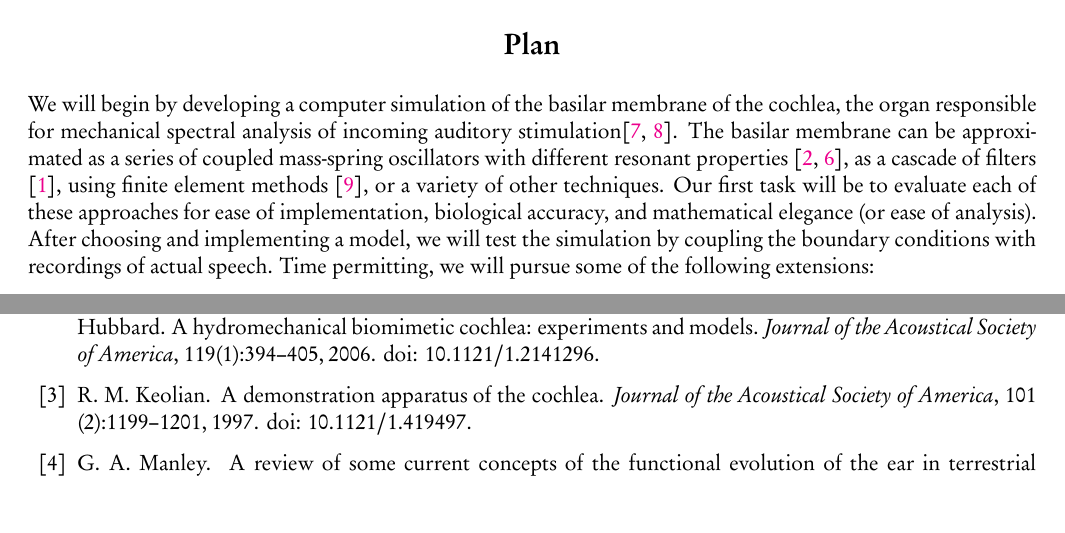
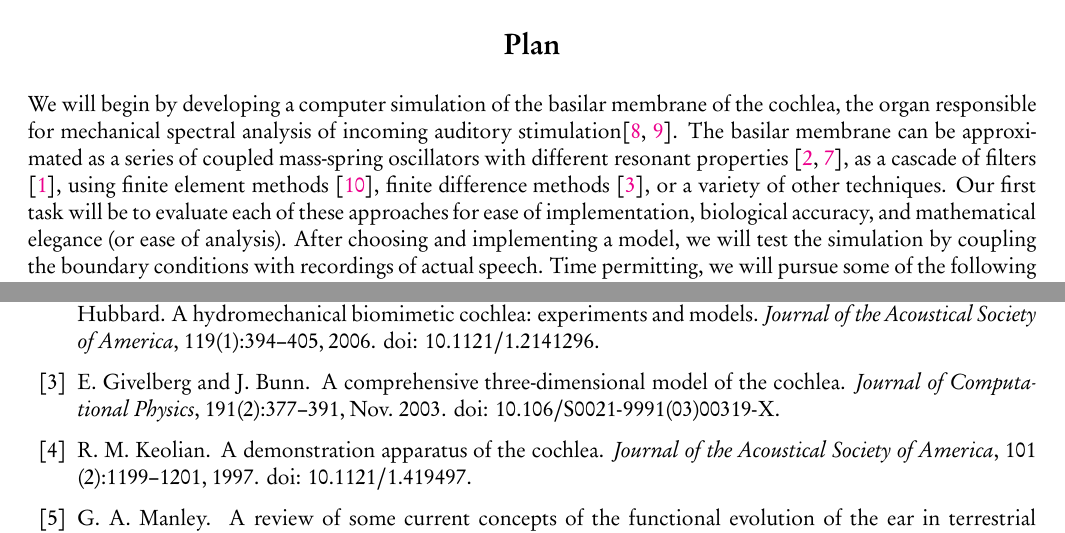
Before and after one commit to davidad/am147_project, a LaTeX document (proposal.tex, which reads am147.bib): two parts of page 1 of 2, joined at a grey line, cut so that both start at the same text. The pictures show the PDF file proposal.pdf that the author committed with the source.

Commit message:
Adding Givelberg03

```diff
--- a/am147.bib
+++ b/am147.bib
@@ -110,0 +115,8 @@
+	year = 2003,
+	volume = 191,
+	number = 2,
+	month = nov,
+	pages = {377--391},
+	journal = {Journal of Computational Physics},
+	doi = {10.106/S0021-9991(03)00319-X}
+}
--- a/proposal.tex
+++ b/proposal.tex
@@ -20,7 +20,7 @@ the cochlea, the organ responsible for mechanical spectral analysis of incoming
 auditory stimulation\cite{nilsen99,ruggero97}. The basilar membrane can be
 approximated as a series of coupled mass-spring oscillators with different
 resonant properties \cite{hubbard06,hubbard96}, as a cascade of filters
-\cite{linggard89}, using finite element methods \cite{skrodzka05}, or a variety
+\cite{linggard89}, using finite element methods \cite{skrodzka05}, finite difference methods \cite{givelberg03}, or a variety
 of other techniques. Our first task will be to evaluate each of these
 approaches for ease of implementation, biological accuracy, and mathematical
 elegance (or ease of analysis). After choosing and implementing a model, we
```
Also changed, not shown: proposal.pdf, ref_pdfs/givelberg03.pdf (added), am147.bib (4 more changed lines).
